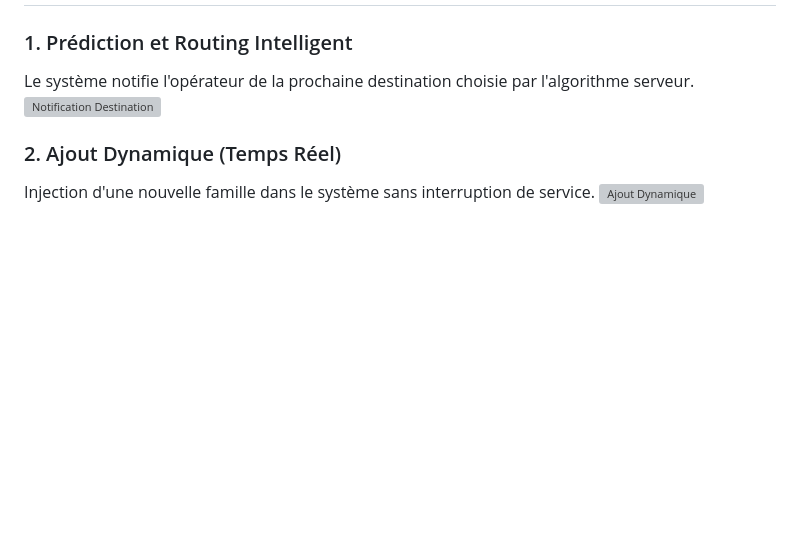
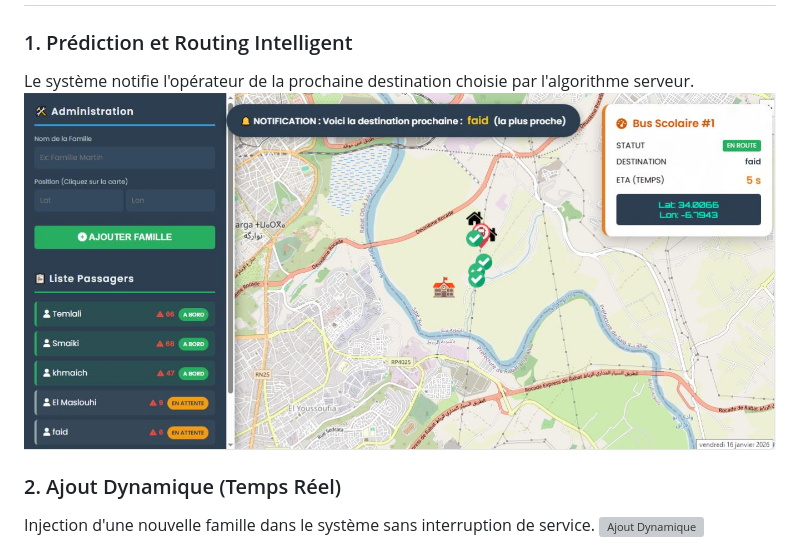
Before and after one commit to SmaikiAnas2003/Transport-Scolaire-Kafka, a Markdown page: README.md, the part around the change. Drawn GitHub-style; blank space fills up the shorter version; grey boxes are pictures that could not be loaded.

Commit message:
Fix image paths in README.md
Updated image paths in the README for demonstration scenarios.

```diff
--- a/README.md
+++ b/README.md
@@ -54,7 +54,7 @@ L'interface permet d'injecter de nouvelles données pendant la simulation.
 
 ### 1. Prédiction et Routing Intelligent
 Le système notifie l'opérateur de la prochaine destination choisie par l'algorithme serveur.
-![Notification Destination](./frontend_destination.png)
+![Notification Destination](screenshots/frontend_destination.png)
 
 ### 2. Ajout Dynamique (Temps Réel)
 Injection d'une nouvelle famille dans le système sans interruption de service.
```
